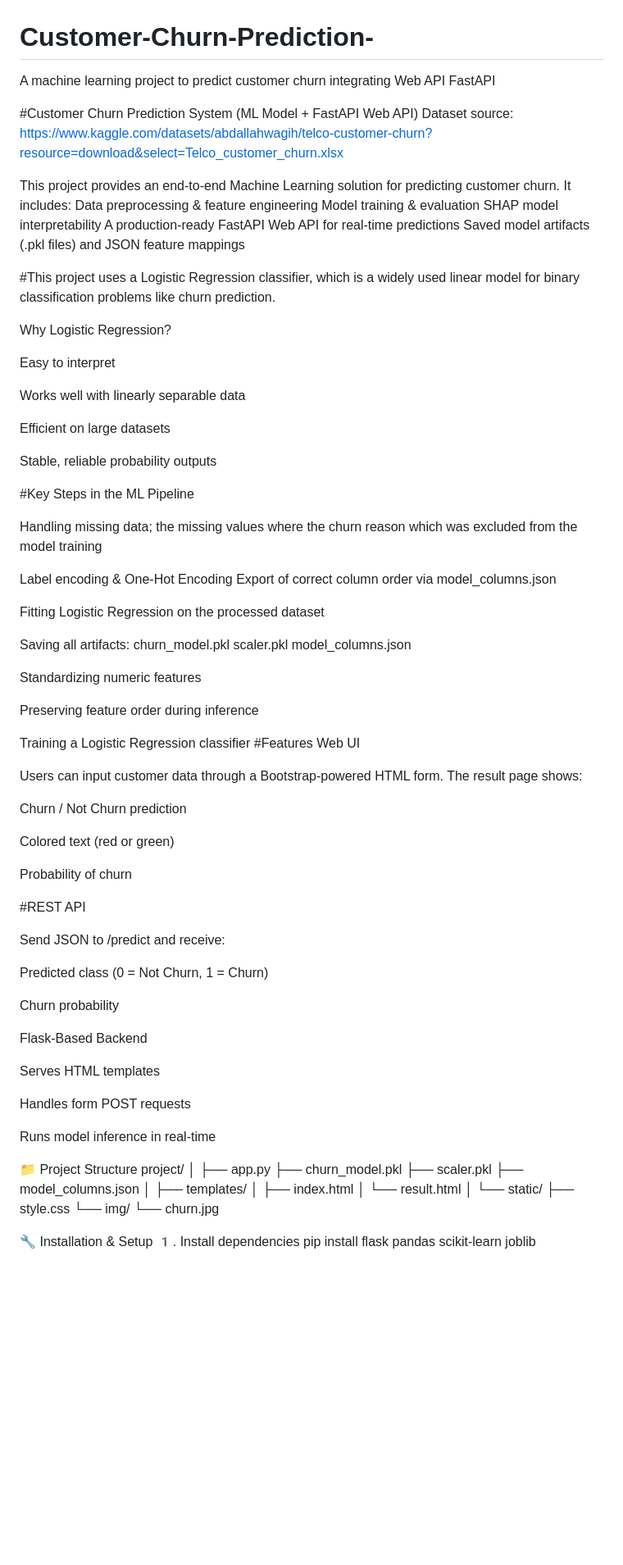
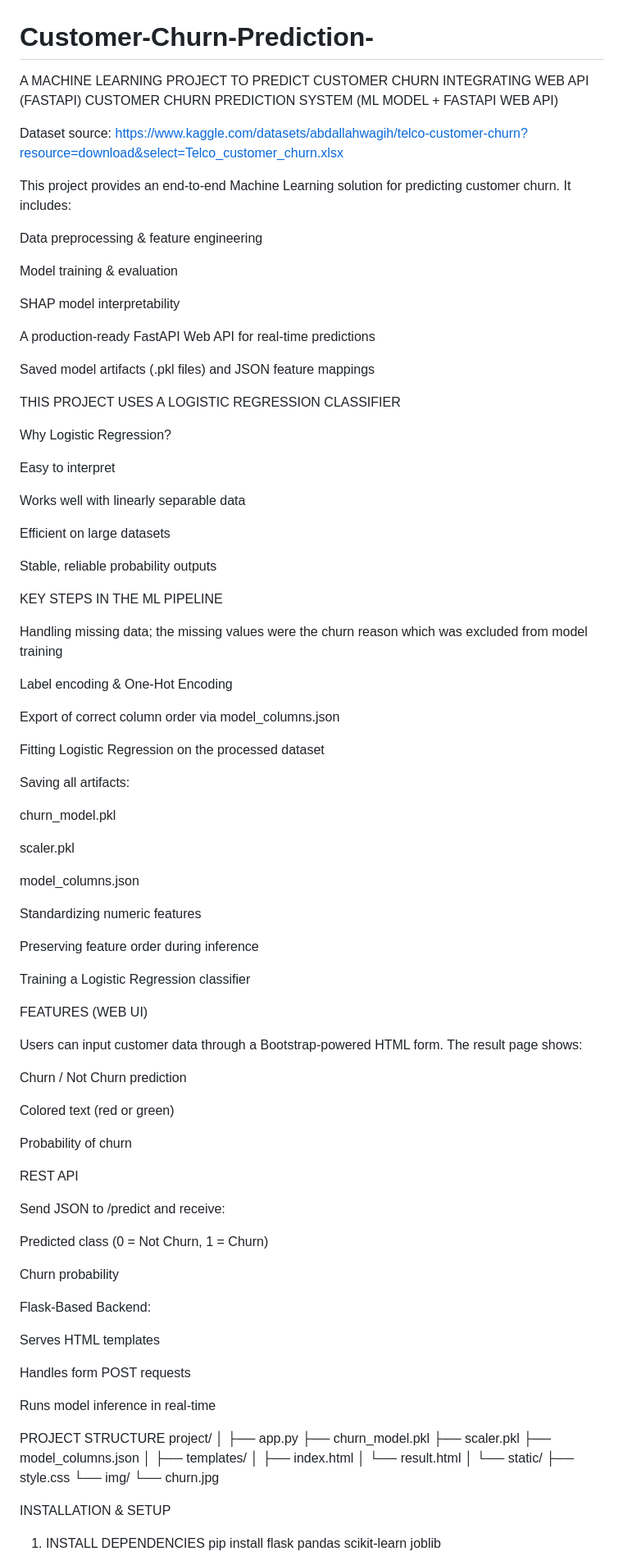
Before and after one commit to TSobees/Customer-Churn-Prediction-, a Markdown page: README.md, the part around one of its changes. Shown at 82% size. GitHub-like rendering; blank space fills up the shorter version.

```diff
--- a/README.md
+++ b/README.md
@@ -1,17 +1,22 @@
 # Customer-Churn-Prediction-
-A machine learning project to predict customer churn integrating Web API FastAPI
+A MACHINE LEARNING PROJECT TO PREDICT CUSTOMER CHURN INTEGRATING WEB API (FASTAPI)
+CUSTOMER CHURN PREDICTION SYSTEM (ML MODEL + FASTAPI WEB API)
 
-#Customer Churn Prediction System (ML Model + FastAPI Web API)
 Dataset source: https://www.kaggle.com/datasets/abdallahwagih/telco-customer-churn?resource=download&select=Telco_customer_churn.xlsx
 
 This project provides an end-to-end Machine Learning solution for predicting customer churn. It includes:
+
 Data preprocessing & feature engineering
+
 Model training & evaluation
+
 SHAP model interpretability
+
 A production-ready FastAPI Web API for real-time predictions
+
 Saved model artifacts (.pkl files) and JSON feature mappings
 
-#This project uses a Logistic Regression classifier, which is a widely used linear model for binary classification problems like churn prediction.
+THIS PROJECT USES A LOGISTIC REGRESSION CLASSIFIER
 
 Why Logistic Regression?
 
@@ -23,18 +28,22 @@ Efficient on large datasets
 
 Stable, reliable probability outputs
 
-#Key Steps in the ML Pipeline
+KEY STEPS IN THE ML PIPELINE
 
-Handling missing data; the missing values where the churn reason which was excluded from the model training
+Handling missing data; the missing values were the churn reason which was excluded from model training
 
 Label encoding & One-Hot Encoding
+
 Export of correct column order via model_columns.json
 
 Fitting Logistic Regression on the processed dataset
 
 Saving all artifacts:
+
 churn_model.pkl
+
 scaler.pkl
+
 model_columns.json
 
 Standardizing numeric features
@@ -42,8 +51,8 @@ Standardizing numeric features
 Preserving feature order during inference
 
 Training a Logistic Regression classifier
-#Features
- Web UI
+
+FEATURES (WEB UI)
 
 Users can input customer data through a Bootstrap-powered HTML form.
 The result page shows:
@@ -54,7 +63,7 @@ Colored text (red or green)
 
 Probability of churn
 
-#REST API
+REST API
 
 Send JSON to /predict and receive:
 
@@ -62,7 +71,7 @@ Predicted class (0 = Not Churn, 1 = Churn)
 
 Churn probability
 
-Flask-Based Backend
+Flask-Based Backend:
 
 Serves HTML templates
 
@@ -70,7 +79,7 @@ Handles form POST requests
 
 Runs model inference in real-time
 
-📁 Project Structure
+PROJECT STRUCTURE
 project/
 │
 ├── app.py
@@ -87,7 +96,7 @@ project/
     └── img/
         └── churn.jpg
 
-🔧 Installation & Setup
-1️. Install dependencies
+INSTALLATION & SETUP
+1. INSTALL DEPENDENCIES
 pip install flask pandas scikit-learn joblib
 
```
Also changed, not shown: other parts of README.md (+22 -25 lines).
